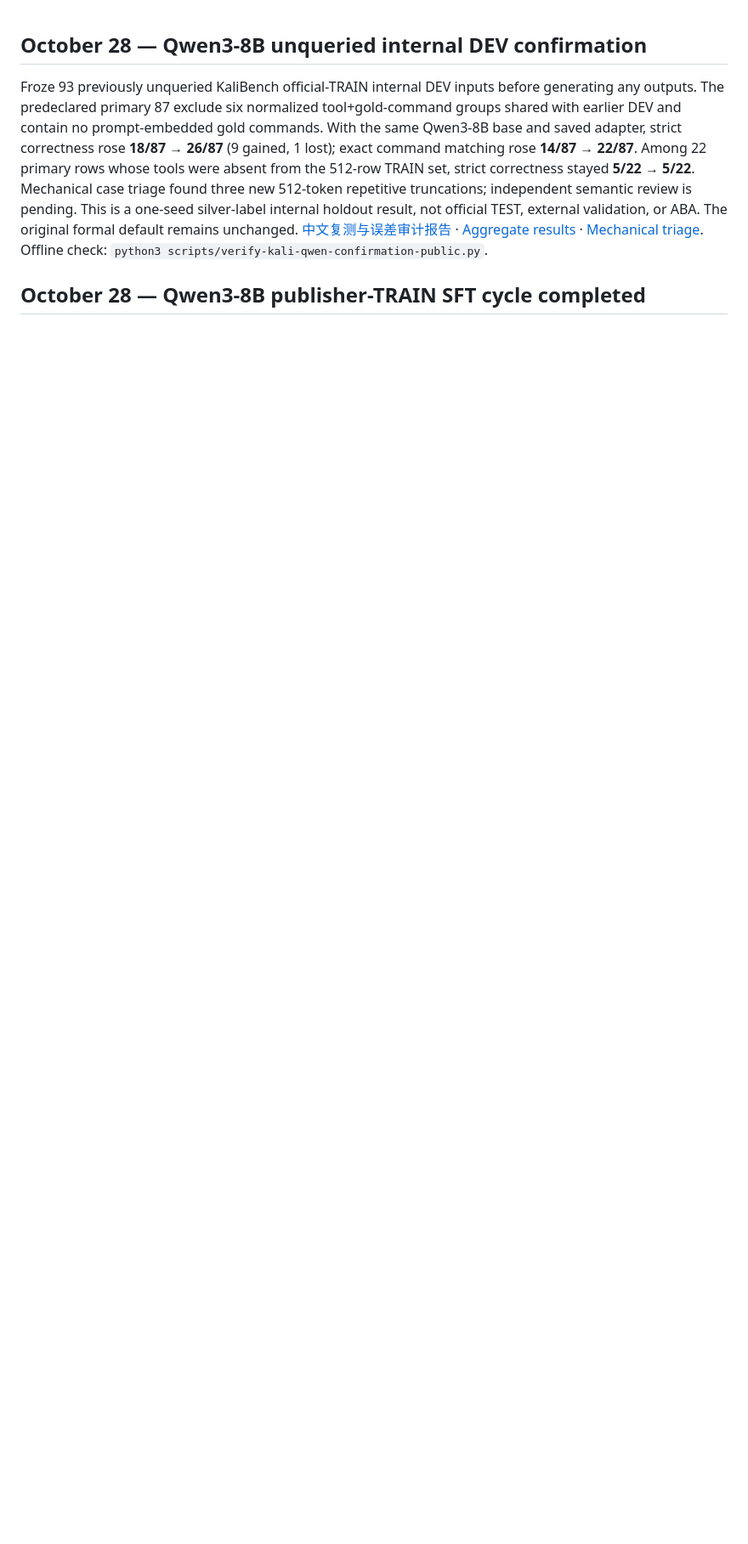
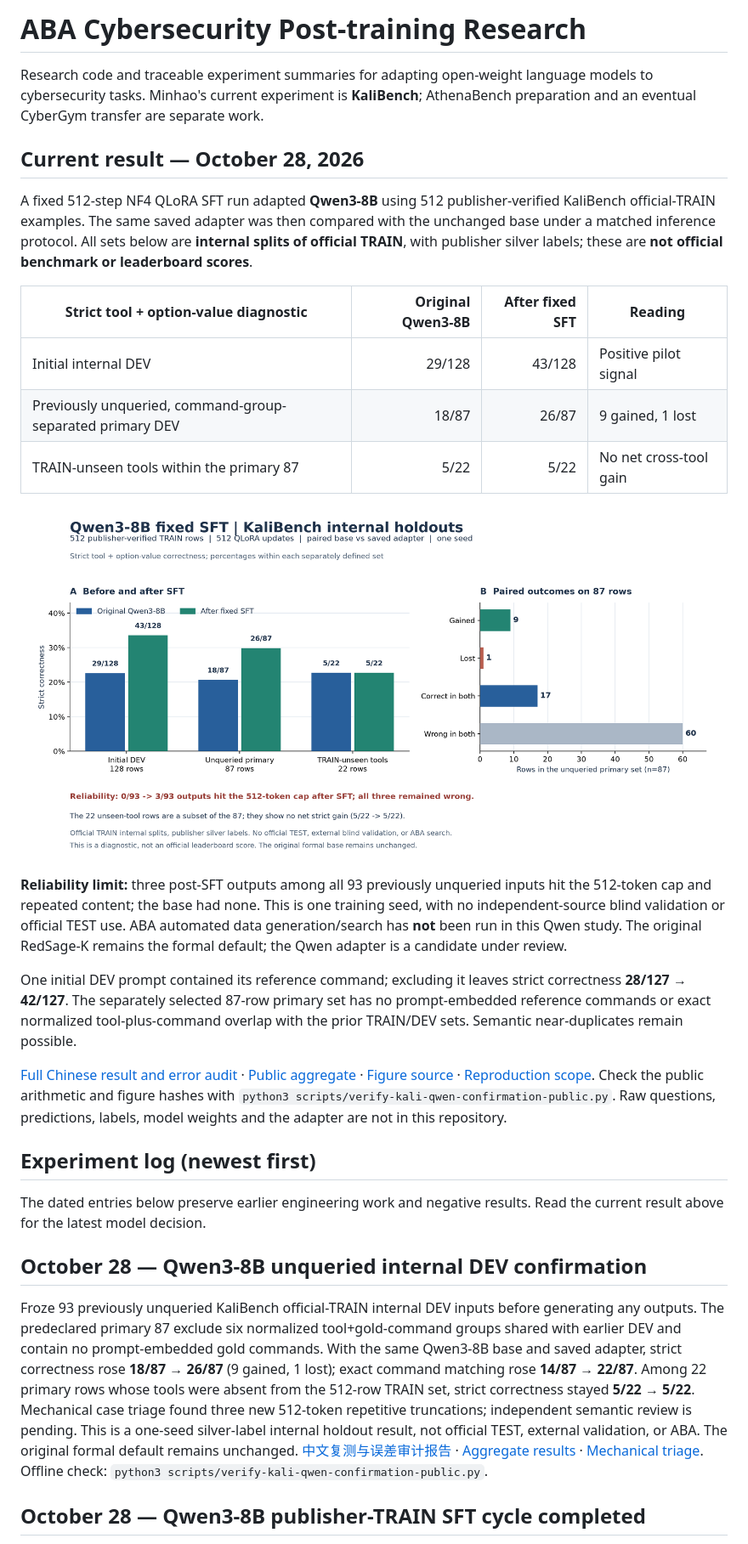
Before and after one commit to Tobudase/aba-cyber-posttraining, a Markdown page: README.md, the part around the change printed below. Shown: that part at 85% size. Drawn GitHub-style; pictures changed too: results/kali-qwen-confirmation-2026-10-28/before-after.png (added); blank space fills up the shorter version.

Commit message:
Show current Qwen KaliBench results with verified figure

```diff
--- a/README.md
+++ b/README.md
@@ -1,3 +1,29 @@
+# ABA Cybersecurity Post-training Research
+
+Research code and traceable experiment summaries for adapting open-weight language models to cybersecurity tasks. Minhao's current experiment is **KaliBench**; AthenaBench preparation and an eventual CyberGym transfer are separate work.
+
+## Current result — October 28, 2026
+
+A fixed 512-step NF4 QLoRA SFT run adapted **Qwen3-8B** using 512 publisher-verified KaliBench official-TRAIN examples. The same saved adapter was then compared with the unchanged base under a matched inference protocol. All sets below are **internal splits of official TRAIN**, with publisher silver labels; these are **not official benchmark or leaderboard scores**.
+
+| Strict tool + option-value diagnostic | Original Qwen3-8B | After fixed SFT | Reading |
+| --- | ---: | ---: | --- |
+| Initial internal DEV | 29/128 | 43/128 | Positive pilot signal |
+| Previously unqueried, command-group-separated primary DEV | 18/87 | 26/87 | 9 gained, 1 lost |
+| TRAIN-unseen tools within the primary 87 | 5/22 | 5/22 | No net cross-tool gain |
+
+![Qwen3-8B internal KaliBench SFT results: paired correctness and failure counts](results/kali-qwen-confirmation-2026-10-28/before-after.png)
+
+**Reliability limit:** three post-SFT outputs among all 93 previously unqueried inputs hit the 512-token cap and repeated content; the base had none. This is one training seed, with no independent-source blind validation or official TEST use. ABA automated data generation/search has **not** been run in this Qwen study. The original RedSage-K remains the formal default; the Qwen adapter is a candidate under review.
+
+One initial DEV prompt contained its reference command; excluding it leaves strict correctness **28/127 → 42/127**. The separately selected 87-row primary set has no prompt-embedded reference commands or exact normalized tool-plus-command overlap with the prior TRAIN/DEV sets. Semantic near-duplicates remain possible.
+
+[Full Chinese result and error audit](docs/KALI_QWEN_UNQUERIED_CONFIRMATION_ZH_2026-10-28.md) · [Public aggregate](results/kali-qwen-confirmation-2026-10-28/summary.json) · [Figure source](scripts/plot-kali-qwen-confirmation.py) · [Reproduction scope](docs/REPRODUCTION.md). Check the public arithmetic and figure hashes with `python3 scripts/verify-kali-qwen-confirmation-public.py`. Raw questions, predictions, labels, model weights and the adapter are not in this repository.
+
+## Experiment log (newest first)
+
+The dated entries below preserve earlier engineering work and negative results. Read the current result above for the latest model decision.
+
 ## October 28 — Qwen3-8B unqueried internal DEV confirmation
 
 Froze 93 previously unqueried KaliBench official-TRAIN internal DEV inputs before generating any outputs. The predeclared primary 87 exclude six normalized tool+gold-command groups shared with earlier DEV and contain no prompt-embedded gold commands. With the same Qwen3-8B base and saved adapter, strict correctness rose **18/87 → 26/87** (9 gained, 1 lost); exact command matching rose **14/87 → 22/87**. Among 22 primary rows whose tools were absent from the 512-row TRAIN set, strict correctness stayed **5/22 → 5/22**. Mechanical case triage found three new 512-token repetitive truncations; independent semantic review is pending. This is a one-seed silver-label internal holdout result, not official TEST, external validation, or ABA. The original formal default remains unchanged. [中文复测与误差审计报告](docs/KALI_QWEN_UNQUERIED_CONFIRMATION_ZH_2026-10-28.md) · [Aggregate results](results/kali-qwen-confirmation-2026-10-28/summary.json) · [Mechanical triage](results/kali-qwen-confirmation-2026-10-28/mechanical-triage.json). Offline check: `python3 scripts/verify-kali-qwen-confirmation-public.py`.
```
Also changed, not shown: other parts of README.md (+4 -4 lines), docs/KALI_QWEN_UNQUERIED_CONFIRMATION_ZH_2026-10-28.md (+4 -0 lines), docs/STATUS.md (+11 -3 lines), 4 other files.
